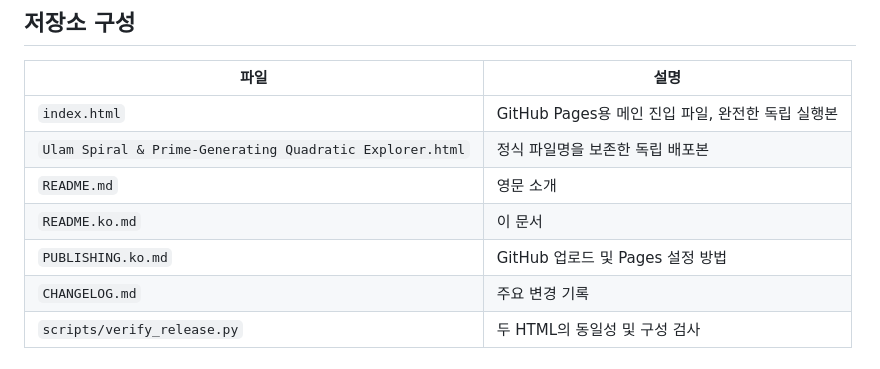
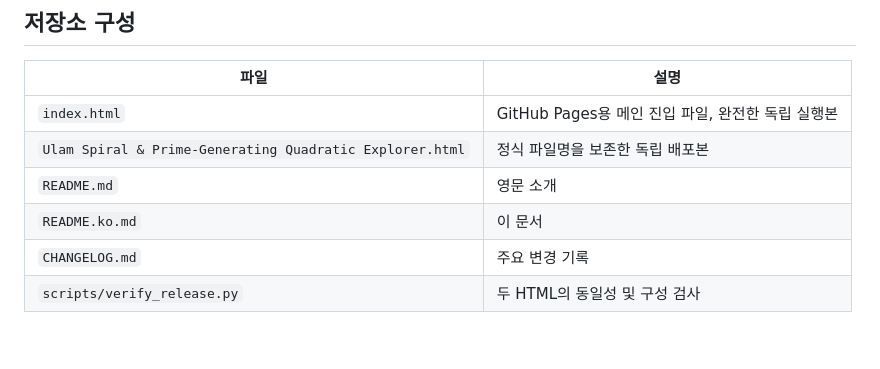
Before and after one commit to eprparadox44/Ulam-Spiral-Prime-Generating-Quadratic-Explorer, a Markdown page: README.ko.md, the part around the change. GitHub-like rendering.

```diff
--- a/README.ko.md
+++ b/README.ko.md
@@ -42,7 +42,6 @@
 | `Ulam Spiral & Prime-Generating Quadratic Explorer.html` | 정식 파일명을 보존한 독립 배포본 |
 | `README.md` | 영문 소개 |
 | `README.ko.md` | 이 문서 |
-| `PUBLISHING.ko.md` | GitHub 업로드 및 Pages 설정 방법 |
 | `CHANGELOG.md` | 주요 변경 기록 |
 | `scripts/verify_release.py` | 두 HTML의 동일성 및 구성 검사 |
 
```
